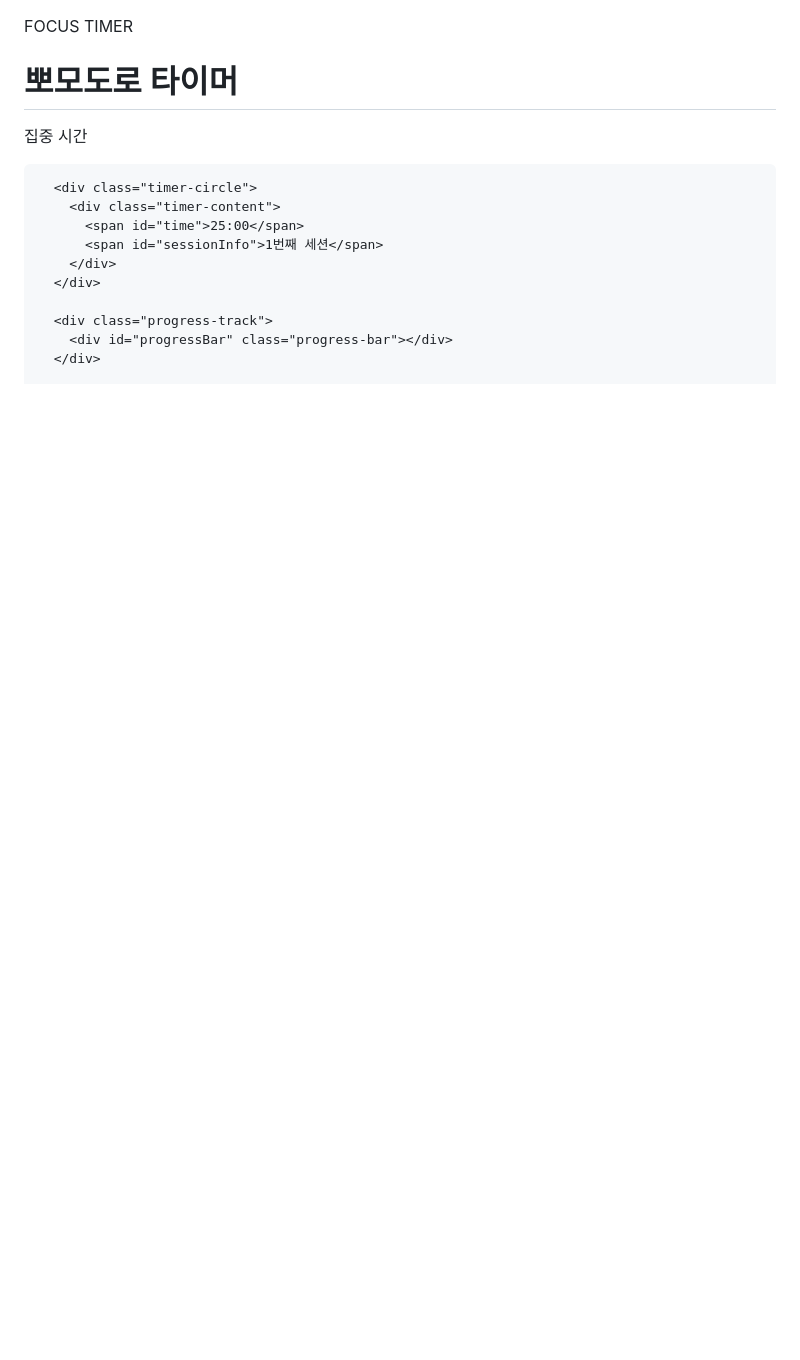
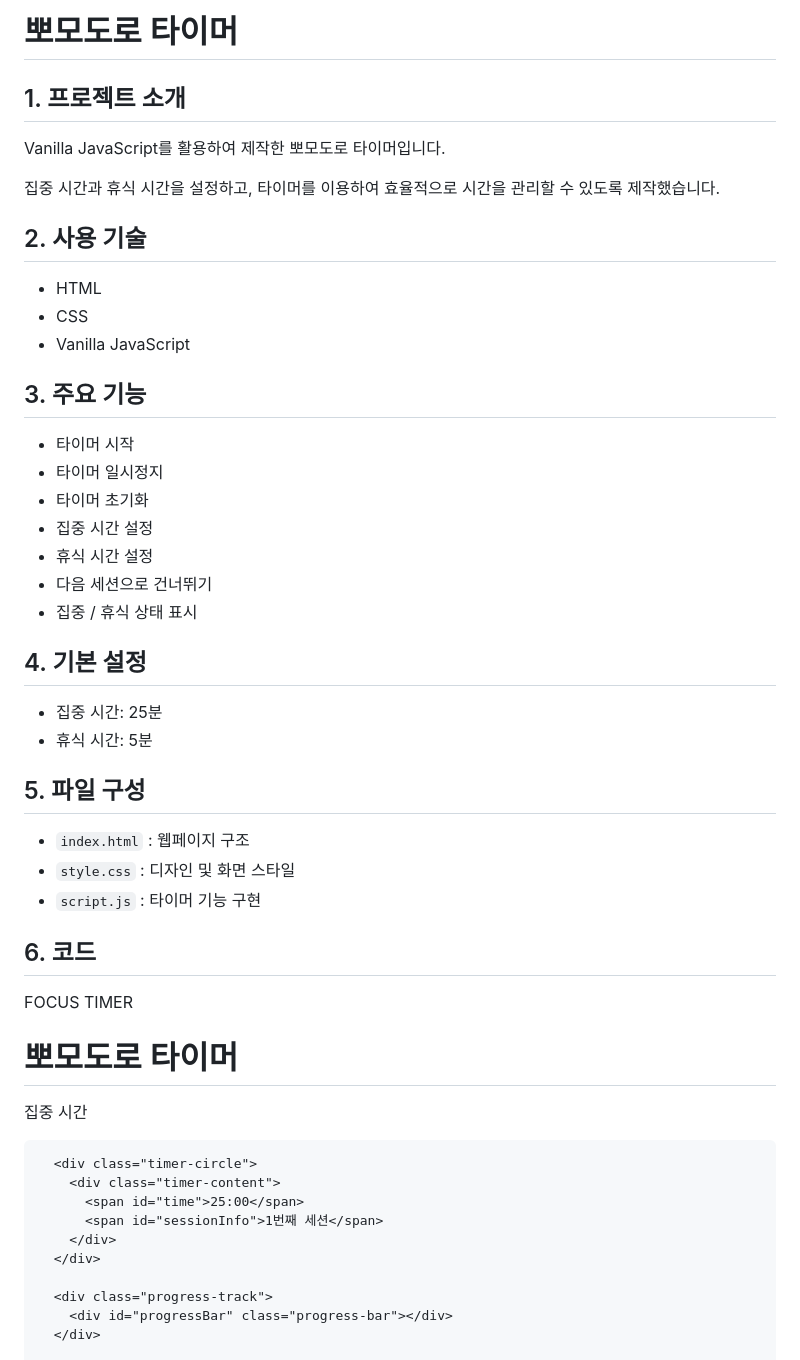
Before and after one commit to hgygee25-cyber/w26w02-counter, a Markdown page: README.md, the part around the change. Rendered like a GitHub page; blank space fills up the shorter version.

Commit message:
README.md 추가
Added project introduction, technologies used, main features, default settings, file structure, and code section.

```diff
--- a/README.md
+++ b/README.md
@@ -1,3 +1,41 @@
+# 뽀모도로 타이머
+
+## 1. 프로젝트 소개
+
+Vanilla JavaScript를 활용하여 제작한 뽀모도로 타이머입니다.
+
+집중 시간과 휴식 시간을 설정하고,
+타이머를 이용하여 효율적으로 시간을 관리할 수 있도록 제작했습니다.
+
+## 2. 사용 기술
+
+- HTML
+- CSS
+- Vanilla JavaScript
+
+## 3. 주요 기능
+
+- 타이머 시작
+- 타이머 일시정지
+- 타이머 초기화
+- 집중 시간 설정
+- 휴식 시간 설정
+- 다음 세션으로 건너뛰기
+- 집중 / 휴식 상태 표시
+
+## 4. 기본 설정
+
+- 집중 시간: 25분
+- 휴식 시간: 5분
+
+## 5. 파일 구성
+
+- `index.html` : 웹페이지 구조
+- `style.css` : 디자인 및 화면 스타일
+- `script.js` : 타이머 기능 구현
+
+## 6. 코드
+
 <!DOCTYPE html>
 <html lang="ko">
 <head>
```
